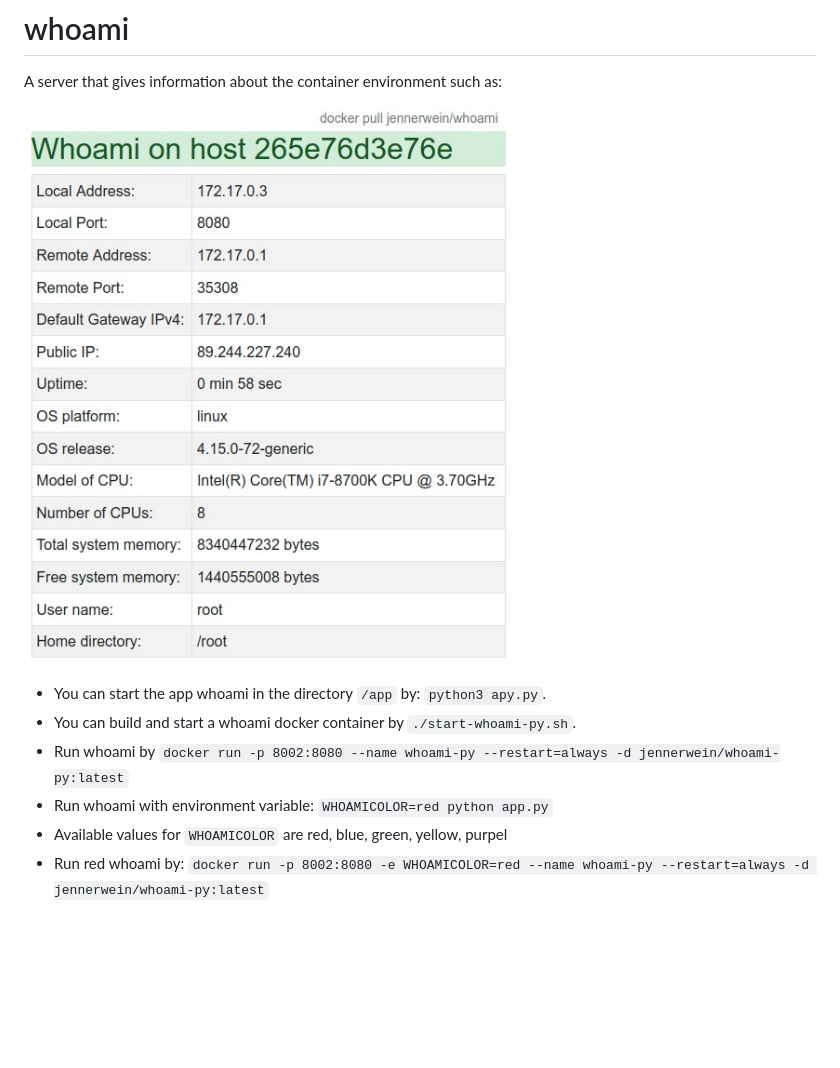
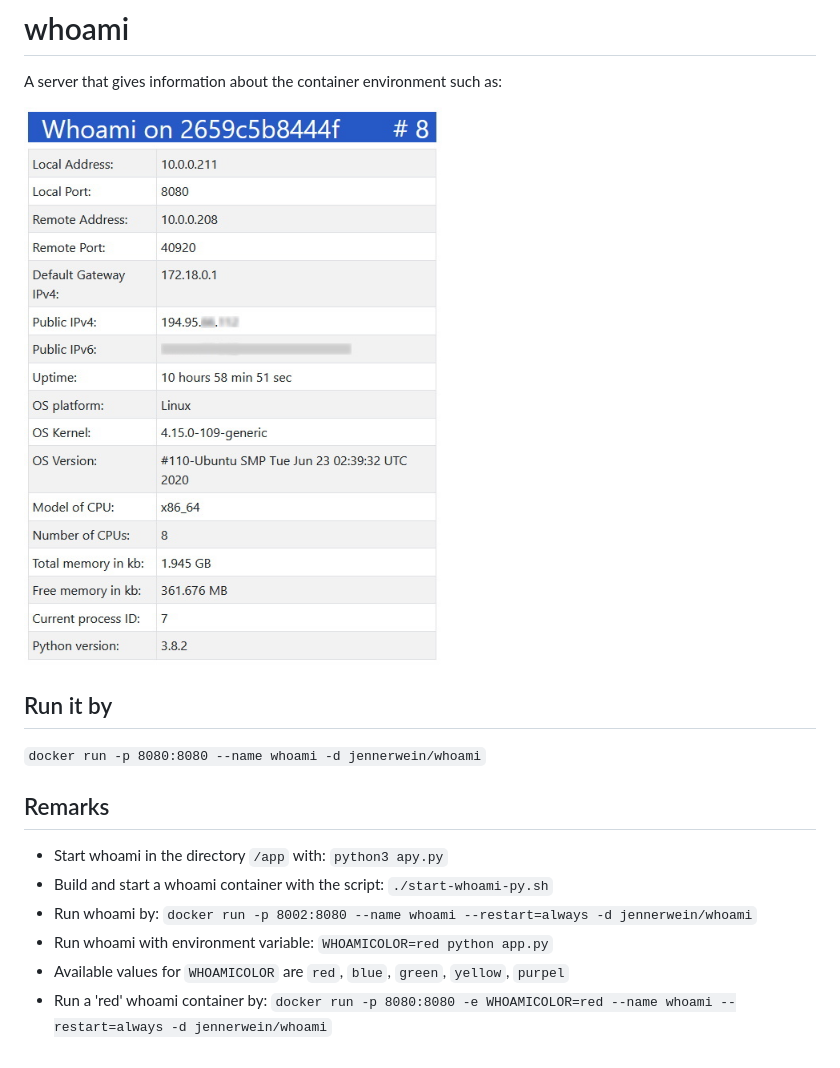
Before and after one commit to jennerwein/whoami, a Markdown page: README.md, the part around the change printed below. Drawn GitHub-style; pictures changed too: images/whoami.jpg; blank space fills up the shorter version.

Commit message:
README and minor changes

```diff
--- a/README.md
+++ b/README.md
@@ -6,7 +6,13 @@ A server that gives information about the container environment such as:
 
-* You can start the app whoami in the directory `/app` by: `python3 apy.py`.
-* You can build and start a whoami docker container by `./start-whoami-py.sh`.
-* Run whoami by `docker run -p 8002:8080 --name whoami-py --restart=always -d jennerwein/whoami-py:latest`
+## Run it by
+
+`docker run -p 8080:8080 --name whoami -d jennerwein/whoami`
+
+## Remarks
+
+* Start whoami in the directory `/app` with: `python3 apy.py`
+* Build and start a whoami container with the script: `./start-whoami-py.sh`
+* Run whoami by: `docker run -p 8002:8080 --name whoami --restart=always -d jennerwein/whoami`
 * Run whoami with environment variable: `WHOAMICOLOR=red python app.py`
-* Available values for `WHOAMICOLOR` are red, blue, green, yellow, purpel
-* Run red whoami by: `docker run -p 8002:8080 -e WHOAMICOLOR=red --name whoami-py --restart=always -d jennerwein/whoami-py:latest`
+* Available values for `WHOAMICOLOR` are `red`, `blue`, `green`, `yellow`, `purpel`
+* Run a 'red' whoami container by: `docker run -p 8080:8080 -e WHOAMICOLOR=red --name whoami --restart=always -d jennerwein/whoami`
```
Also changed, not shown: other parts of README.md (+1 -1 lines), 3 other files.
